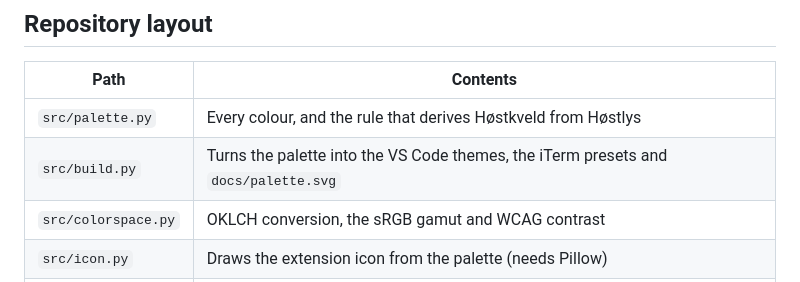
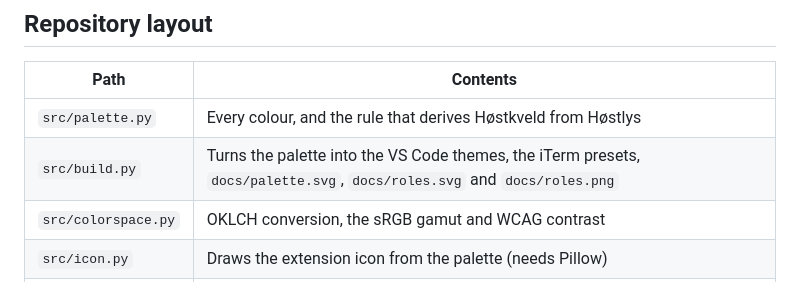
Before and after one commit to dagmortensj/hoest-theme, a Markdown page: README.md, the part around the change printed below. GitHub-like rendering.

```diff
--- a/README.md
+++ b/README.md
@@ -81,7 +83,7 @@ Høstkveld is derived from Høstlys by a single rule in the OKLCH colour space,
 | Path | Contents |
 |---|---|
 | `src/palette.py` | Every colour, and the rule that derives Høstkveld from Høstlys |
-| `src/build.py` | Turns the palette into the VS Code themes, the iTerm presets and `docs/palette.svg` |
+| `src/build.py` | Turns the palette into the VS Code themes, the iTerm presets, `docs/palette.svg`, `docs/roles.svg` and `docs/roles.png` |
 | `src/colorspace.py` | OKLCH conversion, the sRGB gamut and WCAG contrast |
 | `src/icon.py` | Draws the extension icon from the palette (needs Pillow) |
 | `vscode/` | The VS Code extension: themes, injection grammars, the status bar button, the icon, the changelog and the packaged `.vsix` |
```
Also changed, not shown: other parts of README.md (+2 -0 lines), docs/palette.md (+1 -1 lines), vscode/README.md (+2 -0 lines), docs/roles.png (added), 3 other files.
